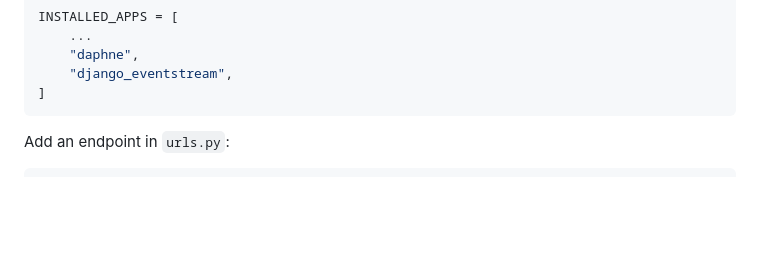
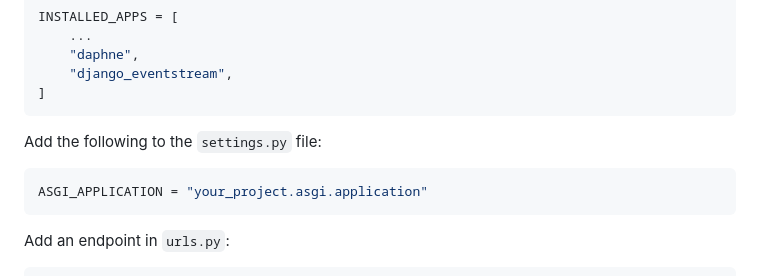
Before and after one commit to fanout/django-eventstream, a Markdown page: README.md, the part around the change. GitHub-like rendering; blank space fills up the shorter version.

Commit message:
Update README.md (#176)

````diff
--- a/README.md
+++ b/README.md
@@ -56,6 +56,12 @@ INSTALLED_APPS = [
     "daphne",
     "django_eventstream",
 ]
+```
+
+Add the following to the `settings.py` file:
+
+```py
+ASGI_APPLICATION = "your_project.asgi.application"
 ```
 
 Add an endpoint in `urls.py`:
````
